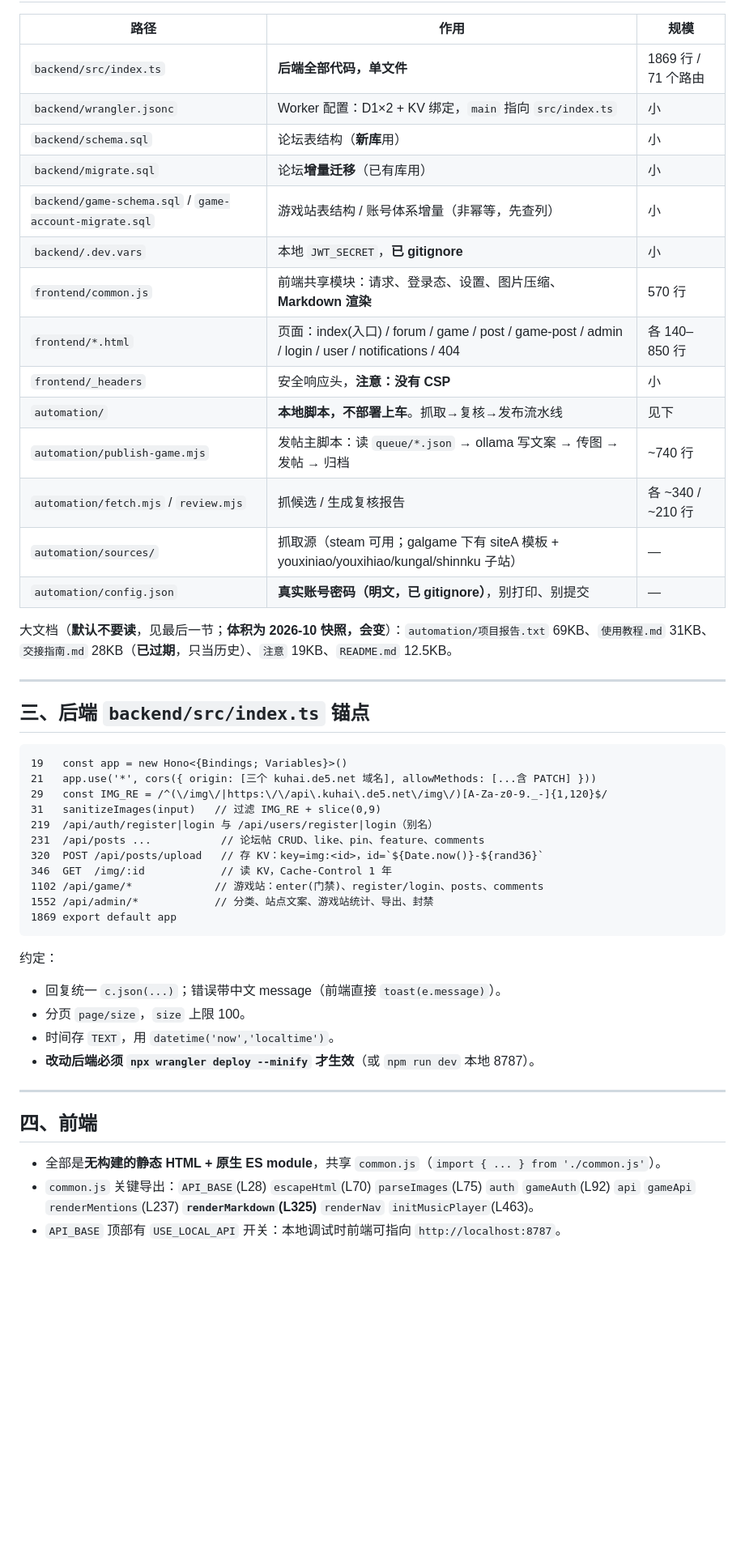
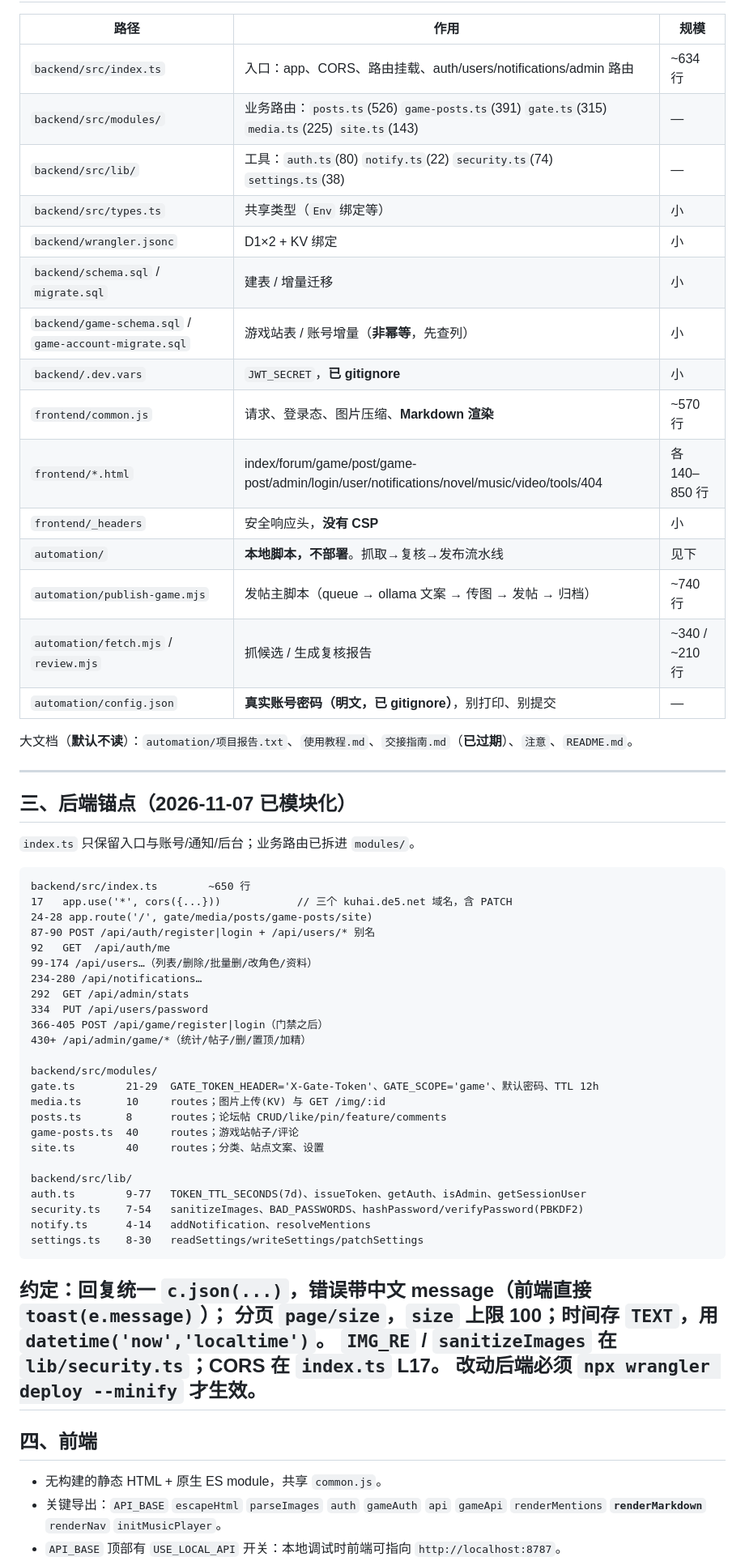
Before and after one commit to tao537/simple_forum_cf, a Markdown page: docs/项目速览.md, the part around one of its changes. Shown at 81% size. Rendered like a GitHub page; blank space fills up the shorter version.

````diff
--- a/docs/项目速览.md
+++ b/docs/项目速览.md
@@ -51,53 +64,66 @@
 
 | 路径 | 作用 | 规模 |
 |---|---|---|
-| `backend/src/index.ts` | **后端全部代码，单文件** | 1869 行 / 71 个路由 |
-| `backend/wrangler.jsonc` | Worker 配置：D1×2 + KV 绑定，`main` 指向 `src/index.ts` | 小 |
-| `backend/schema.sql` | 论坛表结构（**新库**用） | 小 |
-| `backend/migrate.sql` | 论坛**增量迁移**（已有库用） | 小 |
-| `backend/game-schema.sql` / `game-account-migrate.sql` | 游戏站表结构 / 账号体系增量（非幂等，先查列） | 小 |
-| `backend/.dev.vars` | 本地 `JWT_SECRET`，**已 gitignore** | 小 |
-| `frontend/common.js` | 前端共享模块：请求、登录态、设置、图片压缩、**Markdown 渲染** | 570 行 |
-| `frontend/*.html` | 页面：index(入口) / forum / game / post / game-post / admin / login / user / notifications / 404 | 各 140–850 行 |
-| `frontend/_headers` | 安全响应头，**注意：没有 CSP** | 小 |
-| `automation/` | **本地脚本，不部署上车**。抓取→复核→发布流水线 | 见下 |
-| `automation/publish-game.mjs` | 发帖主脚本：读 `queue/*.json` → ollama 写文案 → 传图 → 发帖 → 归档 | ~740 行 |
-| `automation/fetch.mjs` / `review.mjs` | 抓候选 / 生成复核报告 | 各 ~340 / ~210 行 |
-| `automation/sources/` | 抓取源（steam 可用；galgame 下有 siteA 模板 + youxiniao/youxihiao/kungal/shinnku 子站） | — |
+| `backend/src/index.ts` | 入口：app、CORS、路由挂载、auth/users/notifications/admin 路由 | ~634 行 |
+| `backend/src/modules/` | 业务路由：`posts.ts`(526) `game-posts.ts`(391) `gate.ts`(315) `media.ts`(225) `site.ts`(143) | — |
+| `backend/src/lib/` | 工具：`auth.ts`(80) `notify.ts`(22) `security.ts`(74) `settings.ts`(38) | — |
+| `backend/src/types.ts` | 共享类型（`Env` 绑定等） | 小 |
+| `backend/wrangler.jsonc` | D1×2 + KV 绑定 | 小 |
+| `backend/schema.sql` / `migrate.sql` | 建表 / 增量迁移 | 小 |
+| `backend/game-schema.sql` / `game-account-migrate.sql` | 游戏站表 / 账号增量（**非幂等**，先查列） | 小 |
+| `backend/.dev.vars` | `JWT_SECRET`，**已 gitignore** | 小 |
+| `frontend/common.js` | 请求、登录态、图片压缩、**Markdown 渲染** | ~570 行 |
+| `frontend/*.html` | index/forum/game/post/game-post/admin/login/user/notifications/novel/music/video/tools/404 | 各 140–850 行 |
+| `frontend/_headers` | 安全响应头，**没有 CSP** | 小 |
+| `automation/` | **本地脚本，不部署**。抓取→复核→发布流水线 | 见下 |
+| `automation/publish-game.mjs` | 发帖主脚本（queue → ollama 文案 → 传图 → 发帖 → 归档） | ~740 行 |
+| `automation/fetch.mjs` / `review.mjs` | 抓候选 / 生成复核报告 | ~340 / ~210 行 |
 | `automation/config.json` | **真实账号密码（明文，已 gitignore）**，别打印、别提交 | — |
 
-大文档（**默认不要读**，见最后一节；**体积为 2026-10 快照，会变**）：`automation/项目报告.txt` 69KB、`使用教程.md` 31KB、
-`交接指南.md` 28KB（**已过期**，只当历史）、`注意` 19KB、`README.md` 12.5KB。
+大文档（**默认不读**）：`automation/项目报告.txt`、`使用教程.md`、`交接指南.md`（**已过期**）、`注意`、`README.md`。
 
 ---
 
-## 三、后端 `backend/src/index.ts` 锚点
+## 三、后端锚点（2026-11-07 已模块化）
+
+`index.ts` 只保留入口与账号/通知/后台；业务路由已拆进 `modules/`。
 
 ```
-19   const app = new Hono<{Bindings; Variables}>()
-21   app.use('*', cors({ origin: [三个 kuhai.de5.net 域名], allowMethods: [...含 PATCH] }))
-29   const IMG_RE = /^(\/img\/|https:\/\/api\.kuhai\.de5.net\/img\/)[A-Za-z0-9._-]{1,120}$/
-31   sanitizeImages(input)   // 过滤 IMG_RE + slice(0,9)
-219  /api/auth/register|login 与 /api/users/register|login（别名）
-231  /api/posts ...           // 论坛帖 CRUD、like、pin、feature、comments
-320  POST /api/posts/upload   // 存 KV：key=img:<id>，id=`${Date.now()}-${rand36}`
-346  GET  /img/:id            // 读 KV，Cache-Control 1 年
-1102 /api/game/*             // 游戏站：enter(门禁)、register/login、posts、comments
-1552 /api/admin/*            // 分类、站点文案、游戏站统计、导出、封禁
-1869 export default app
+backend/src/index.ts        ~650 行
+17   app.use('*', cors({...}))            // 三个 kuhai.de5.net 域名，含 PATCH
+24-28 app.route('/', gate/media/posts/game-posts/site)
+87-90 POST /api/auth/register|login + /api/users/* 别名
+92   GET  /api/auth/me
+99-174 /api/users…（列表/删除/批量删/改角色/资料）
+234-280 /api/notifications…
+292  GET /api/admin/stats
+334  PUT /api/users/password
+366-405 POST /api/game/register|login（门禁之后）
+430+ /api/admin/game/*（统计/帖子/删/置顶/加精）
+
+backend/src/modules/
+gate.ts        21-29  GATE_TOKEN_HEADER='X-Gate-Token'、GATE_SCOPE='game'、默认密码、TTL 12h
+media.ts       10     routes；图片上传(KV) 与 GET /img/:id
+posts.ts       8      routes；论坛帖 CRUD/like/pin/feature/comments
+game-posts.ts  40     routes；游戏站帖子/评论
+site.ts        40     routes；分类、站点文案、设置
+
+backend/src/lib/
+auth.ts        9-77   TOKEN_TTL_SECONDS(7d)、issueToken、getAuth、isAdmin、getSessionUser
+security.ts    7-54   sanitizeImages、BAD_PASSWORDS、hashPassword/verifyPassword(PBKDF2)
+notify.ts      4-14   addNotification、resolveMentions
+settings.ts    8-30   readSettings/writeSettings/patchSettings
 ```
 
-约定：
-- 回复统一 `c.json(...)`；错误带中文 message（前端直接 `toast(e.message)`）。
-- 分页 `page/size`，`size` 上限 100。
-- 时间存 `TEXT`，用 `datetime('now','localtime')`。
-- **改动后端必须 `npx wrangler deploy --minify` 才生效**（或 `npm run dev` 本地 8787）。
-
+约定：回复统一 `c.json(...)`，错误带中文 message（前端直接 `toast(e.message)`）；
+分页 `page/size`，`size` 上限 100；时间存 `TEXT`，用 `datetime('now','localtime')`。
+`IMG_RE` / `sanitizeImages` 在 `lib/security.ts`；CORS 在 `index.ts` L17。
+**改动后端必须 `npx wrangler deploy --minify` 才生效**。
 ---
 
 ## 四、前端
 
-- 全部是**无构建的静态 HTML + 原生 ES module**，共享 `common.js`（`import { ... } from './common.js'`）。
-- `common.js` 关键导出：`API_BASE`(L28) `escapeHtml`(L70) `parseImages`(L75) `auth` `gameAuth`(L92)
-  `api` `gameApi` `renderMentions`(L237) **`renderMarkdown`(L325)** `renderNav` `initMusicPlayer`(L463)。
+- 无构建的静态 HTML + 原生 ES module，共享 `common.js`。
+- 关键导出：`API_BASE` `escapeHtml` `parseImages` `auth` `gameAuth` `api` `gameApi`
+  `renderMentions` **`renderMarkdown`** `renderNav` `initMusicPlayer`。
 - `API_BASE` 顶部有 `USE_LOCAL_API` 开关：本地调试时前端可指向 `http://localhost:8787`。
````
Also changed, not shown: other parts of docs/项目速览.md (+70 -141 lines).
